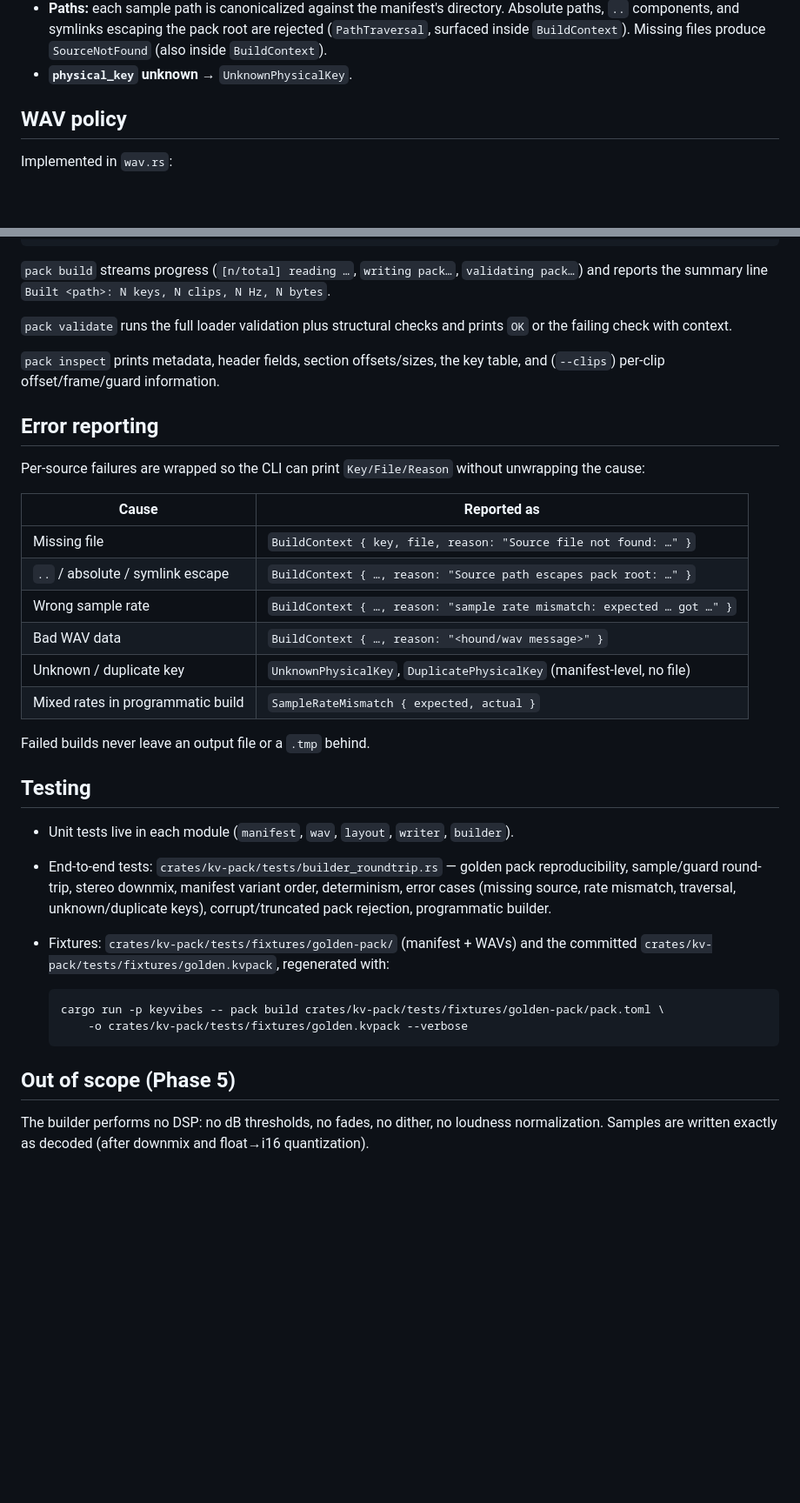
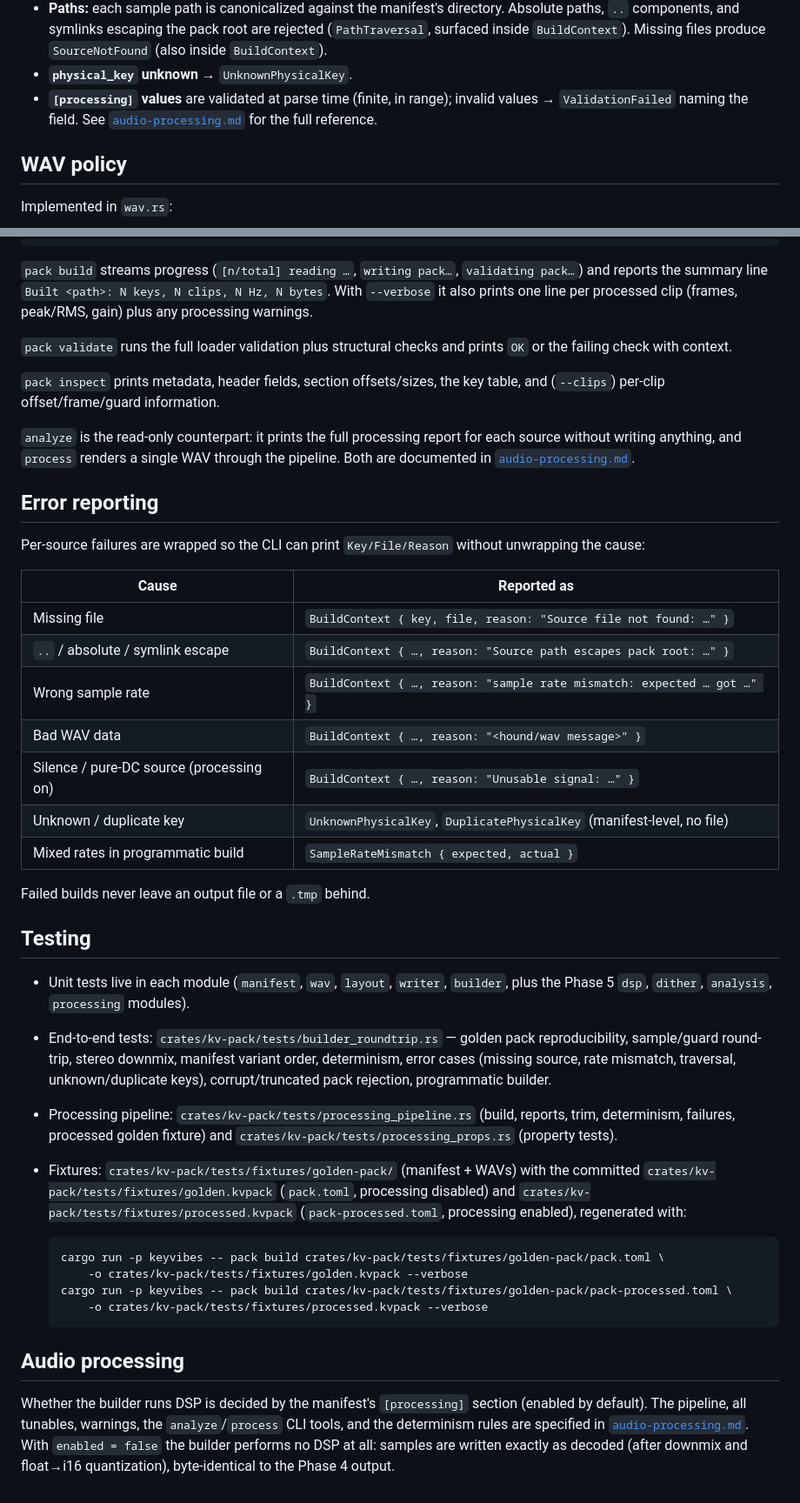
Before and after one commit to IndraJeet-09/keyvibes, a Markdown page: docs/kvpack-builder.md, 2 parts joined by grey strips. Shown at 87% size. GitHub-like rendering; blank space fills up the shorter version.

````diff
--- a/docs/kvpack-builder.md
+++ b/docs/kvpack-builder.md
@@ -68,6 +87,9 @@ Rules (enforced by `manifest::PackManifest::validate` + `resolve_source`):
   rejected (`PathTraversal`, surfaced inside `BuildContext`). Missing files
   produce `SourceNotFound` (also inside `BuildContext`).
 - **`physical_key` unknown** → `UnknownPhysicalKey`.
+- **`[processing]` values** are validated at parse time (finite, in range);
+  invalid values → `ValidationFailed` naming the field. See
+  [`audio-processing.md`](./audio-processing.md) for the full reference.
 
 ## WAV policy
 
@@ -188,13 +212,20 @@ keyvibes pack inspect <PACK> [--clips]
 
 `pack build` streams progress (`[n/total] reading …`, `writing pack…`,
 `validating pack…`) and reports the summary line
-`Built <path>: N keys, N clips, N Hz, N bytes`.
+`Built <path>: N keys, N clips, N Hz, N bytes`. With `--verbose` it also
+prints one line per processed clip (frames, peak/RMS, gain) plus any
+processing warnings.
 
 `pack validate` runs the full loader validation plus structural checks and
 prints `OK` or the failing check with context.
 
 `pack inspect` prints metadata, header fields, section offsets/sizes, the key
 table, and (`--clips`) per-clip offset/frame/guard information.
+
+`analyze` is the read-only counterpart: it prints the full processing report
+for each source without writing anything, and `process` renders a single WAV
+through the pipeline. Both are documented in
+[`audio-processing.md`](./audio-processing.md).
 
 ## Error reporting
 
@@ -207,6 +238,7 @@ Per-source failures are wrapped so the CLI can print
 | `..` / absolute / symlink escape | `BuildContext { …, reason: "Source path escapes pack root: …" }` |
 | Wrong sample rate | `BuildContext { …, reason: "sample rate mismatch: expected … got …" }` |
 | Bad WAV data | `BuildContext { …, reason: "<hound/wav message>" }` |
+| Silence / pure-DC source (processing on) | `BuildContext { …, reason: "Unusable signal: …" }` |
 | Unknown / duplicate key | `UnknownPhysicalKey`, `DuplicatePhysicalKey` (manifest-level, no file) |
 | Mixed rates in programmatic build | `SampleRateMismatch { expected, actual }` |
 
@@ -215,22 +247,35 @@ Failed builds never leave an output file or a `.tmp` behind.
 ## Testing
 
 - Unit tests live in each module (`manifest`, `wav`, `layout`, `writer`,
-  `builder`).
+  `builder`, plus the Phase 5 `dsp`, `dither`, `analysis`, `processing`
+  modules).
 - End-to-end tests: `crates/kv-pack/tests/builder_roundtrip.rs` — golden pack
   reproducibility, sample/guard round-trip, stereo downmix, manifest variant
   order, determinism, error cases (missing source, rate mismatch, traversal,
   unknown/duplicate keys), corrupt/truncated pack rejection, programmatic
   builder.
-- Fixtures: `crates/kv-pack/tests/fixtures/golden-pack/` (manifest + WAVs) and
-  the committed `crates/kv-pack/tests/fixtures/golden.kvpack`, regenerated with:
+- Processing pipeline: `crates/kv-pack/tests/processing_pipeline.rs` (build,
+  reports, trim, determinism, failures, processed golden fixture) and
+  `crates/kv-pack/tests/processing_props.rs` (property tests).
+- Fixtures: `crates/kv-pack/tests/fixtures/golden-pack/` (manifest + WAVs)
+  with the committed `crates/kv-pack/tests/fixtures/golden.kvpack`
+  (`pack.toml`, processing disabled) and
+  `crates/kv-pack/tests/fixtures/processed.kvpack` (`pack-processed.toml`,
+  processing enabled), regenerated with:
 
   ```
   cargo run -p keyvibes -- pack build crates/kv-pack/tests/fixtures/golden-pack/pack.toml \
       -o crates/kv-pack/tests/fixtures/golden.kvpack --verbose
+  cargo run -p keyvibes -- pack build crates/kv-pack/tests/fixtures/golden-pack/pack-processed.toml \
+      -o crates/kv-pack/tests/fixtures/processed.kvpack --verbose
   ```
 
-## Out of scope (Phase 5)
+## Audio processing
 
-The builder performs no DSP: no dB thresholds, no fades, no dither, no loudness
-normalization. Samples are written exactly as decoded (after downmix and
-float→i16 quantization).
+Whether the builder runs DSP is decided by the manifest's `[processing]`
+section (enabled by default). The pipeline, all tunables, warnings, the
+`analyze`/`process` CLI tools, and the determinism rules are specified in
+[`audio-processing.md`](./audio-processing.md). With `enabled = false` the
+builder performs no DSP at all: samples are written exactly as decoded
+(after downmix and float→i16 quantization), byte-identical to the Phase 4
+output.
````
Also changed, not shown: other parts of docs/kvpack-builder.md (+24 -3 lines).
